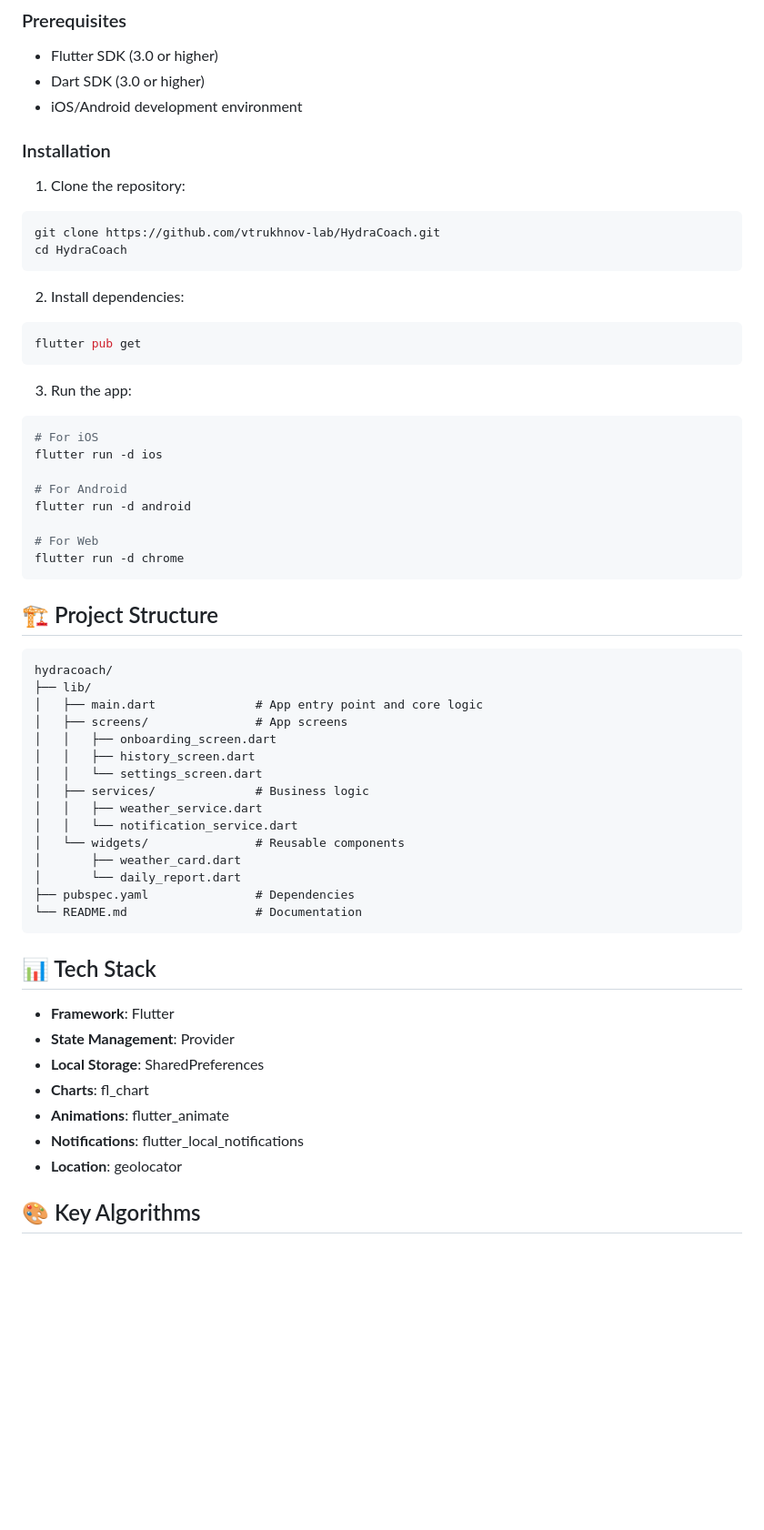
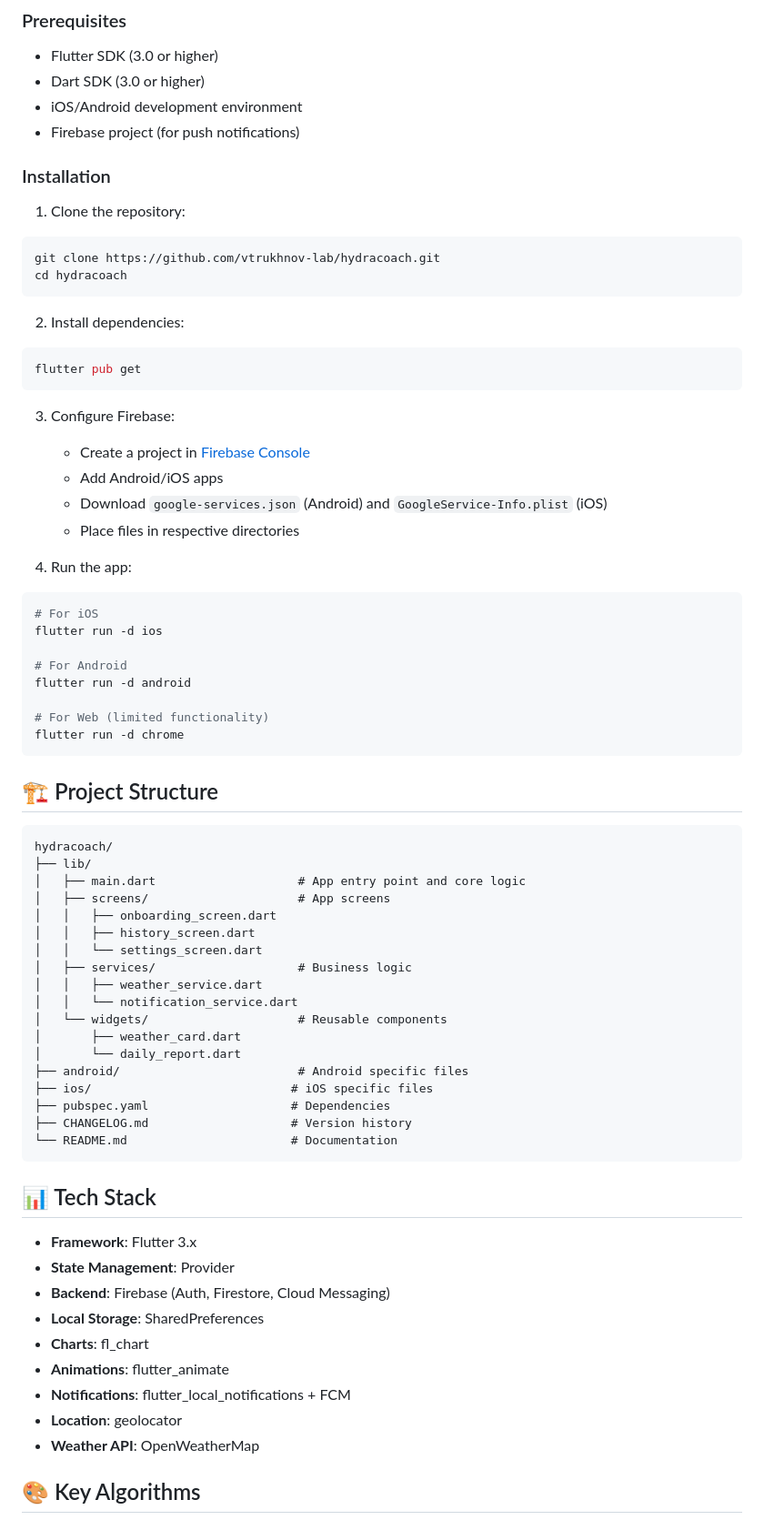
Before and after one commit to vtrukhnov-lab/HydraCoach, a Markdown page: README.md, the part around the change printed below. Shown: that part at 91% size. GitHub-like rendering; blank space fills up the shorter version.

Commit message:
docs: Add comprehensive CHANGELOG and update README with version history

````diff
--- a/README.md
+++ b/README.md
@@ -36,13 +39,14 @@ Smart water and electrolyte tracking app optimized for keto, fasting, and active
 - Flutter SDK (3.0 or higher)
 - Dart SDK (3.0 or higher)
 - iOS/Android development environment
+- Firebase project (for push notifications)
 
 ### Installation
 
 1. Clone the repository:
 ```bash
-git clone https://github.com/vtrukhnov-lab/HydraCoach.git
-cd HydraCoach
+git clone https://github.com/vtrukhnov-lab/hydracoach.git
+cd hydracoach
 ```
 
 2. Install dependencies:
@@ -50,7 +54,13 @@ cd HydraCoach
 flutter pub get
 ```
 
-3. Run the app:
+3. Configure Firebase:
+   - Create a project in [Firebase Console](https://console.firebase.google.com)
+   - Add Android/iOS apps
+   - Download `google-services.json` (Android) and `GoogleService-Info.plist` (iOS)
+   - Place files in respective directories
+
+4. Run the app:
 ```bash
 # For iOS
 flutter run -d ios
@@ -58,7 +68,7 @@ flutter run -d ios
 # For Android
 flutter run -d android
 
-# For Web
+# For Web (limited functionality)
 flutter run -d chrome
 ```
 
@@ -67,30 +77,35 @@ flutter run -d chrome
 ```
 hydracoach/
 ├── lib/
-│   ├── main.dart              # App entry point and core logic
-│   ├── screens/               # App screens
+│   ├── main.dart                    # App entry point and core logic
+│   ├── screens/                     # App screens
 │   │   ├── onboarding_screen.dart
 │   │   ├── history_screen.dart
 │   │   └── settings_screen.dart
-│   ├── services/              # Business logic
+│   ├── services/                    # Business logic
 │   │   ├── weather_service.dart
 │   │   └── notification_service.dart
-│   └── widgets/               # Reusable components
+│   └── widgets/                     # Reusable components
 │       ├── weather_card.dart
 │       └── daily_report.dart
-├── pubspec.yaml               # Dependencies
-└── README.md                  # Documentation
+├── android/                         # Android specific files
+├── ios/                            # iOS specific files
+├── pubspec.yaml                    # Dependencies
+├── CHANGELOG.md                    # Version history
+└── README.md                       # Documentation
 ```
 
 ## 📊 Tech Stack
 
-- **Framework**: Flutter
+- **Framework**: Flutter 3.x
 - **State Management**: Provider
+- **Backend**: Firebase (Auth, Firestore, Cloud Messaging)
 - **Local Storage**: SharedPreferences
 - **Charts**: fl_chart
 - **Animations**: flutter_animate
-- **Notifications**: flutter_local_notifications
+- **Notifications**: flutter_local_notifications + FCM
 - **Location**: geolocator
+- **Weather API**: OpenWeatherMap
 
 ## 🎨 Key Algorithms
 
````
Also changed, not shown: other parts of README.md (+11 -3 lines), CHANGELOG.md (added).
